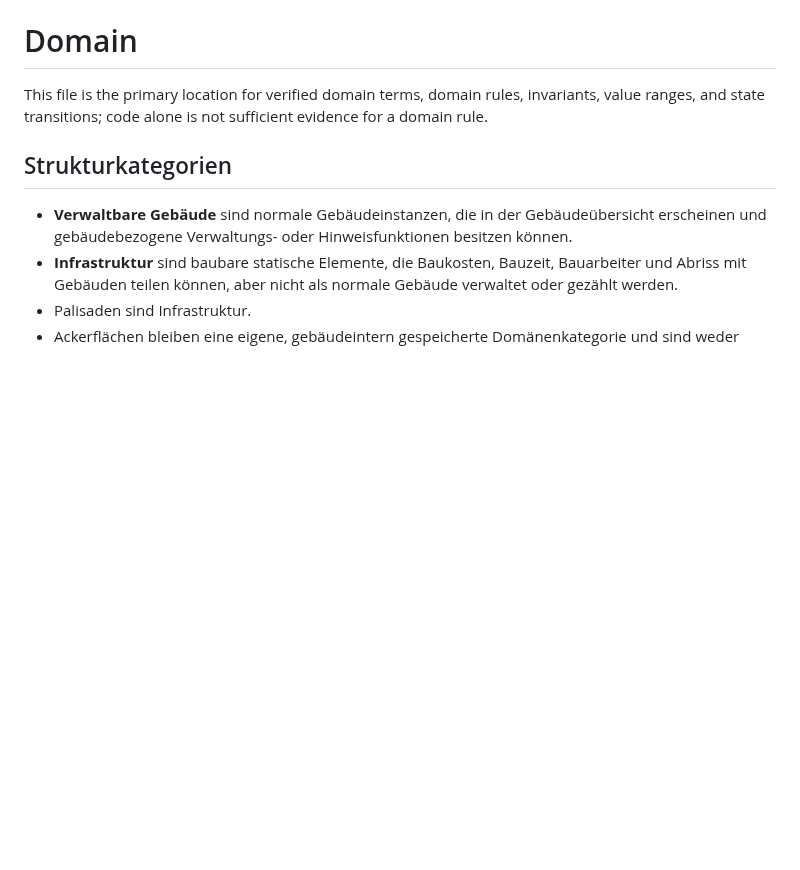
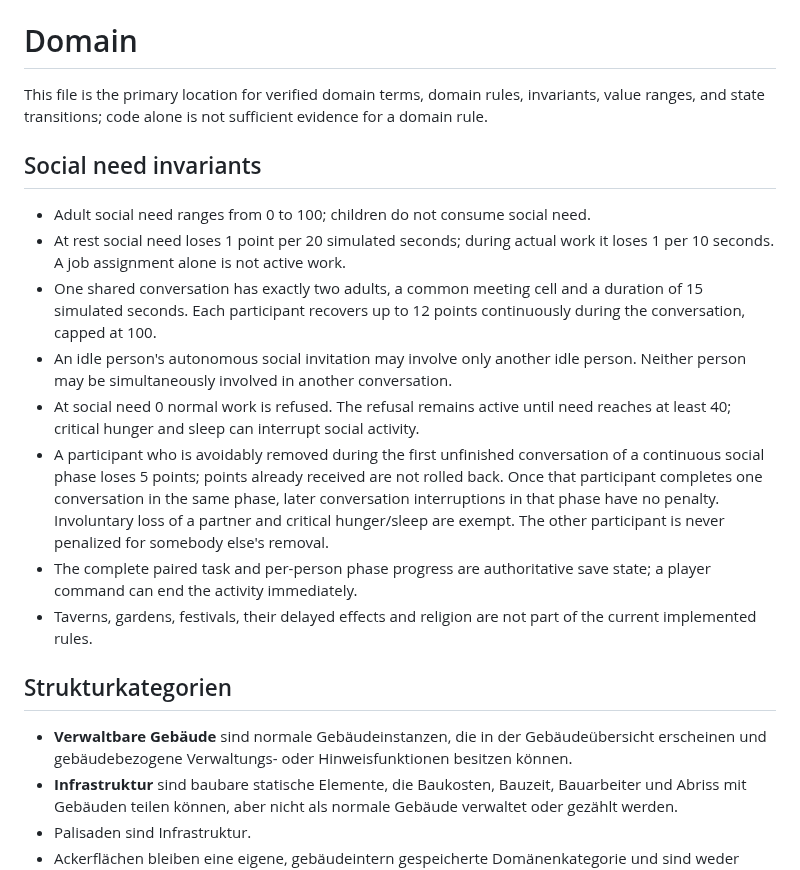
Before and after one commit to weidmanngabriel/civilizations-poc, a Markdown page: docs/domain.md, the part around the change. Drawn GitHub-style; blank space fills up the shorter version.

Commit message:
docs(social): document initial social need rules

```diff
--- a/docs/domain.md
+++ b/docs/domain.md
@@ -1,6 +1,17 @@
 # Domain
 
 This file is the primary location for verified domain terms, domain rules, invariants, value ranges, and state transitions; code alone is not sufficient evidence for a domain rule.
+
+## Social need invariants
+
+- Adult social need ranges from 0 to 100; children do not consume social need.
+- At rest social need loses 1 point per 20 simulated seconds; during actual work it loses 1 per 10 seconds. A job assignment alone is not active work.
+- One shared conversation has exactly two adults, a common meeting cell and a duration of 15 simulated seconds. Each participant recovers up to 12 points continuously during the conversation, capped at 100.
+- An idle person's autonomous social invitation may involve only another idle person. Neither person may be simultaneously involved in another conversation.
+- At social need 0 normal work is refused. The refusal remains active until need reaches at least 40; critical hunger and sleep can interrupt social activity.
+- A participant who is avoidably removed during the first unfinished conversation of a continuous social phase loses 5 points; points already received are not rolled back. Once that participant completes one conversation in the same phase, later conversation interruptions in that phase have no penalty. Involuntary loss of a partner and critical hunger/sleep are exempt. The other participant is never penalized for somebody else's removal.
+- The complete paired task and per-person phase progress are authoritative save state; a player command can end the activity immediately.
+- Taverns, gardens, festivals, their delayed effects and religion are not part of the current implemented rules.
 
 ## Strukturkategorien
 
```
